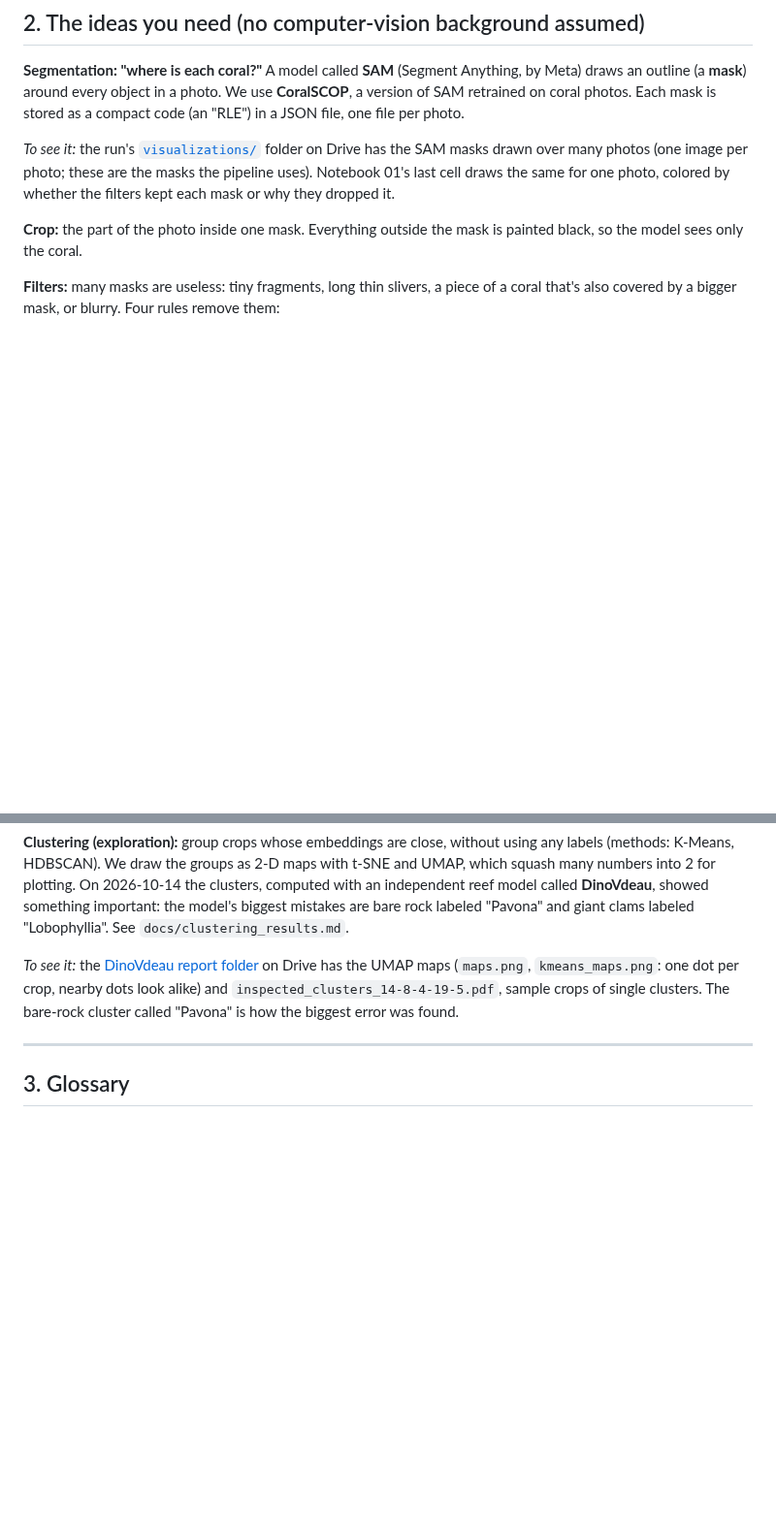
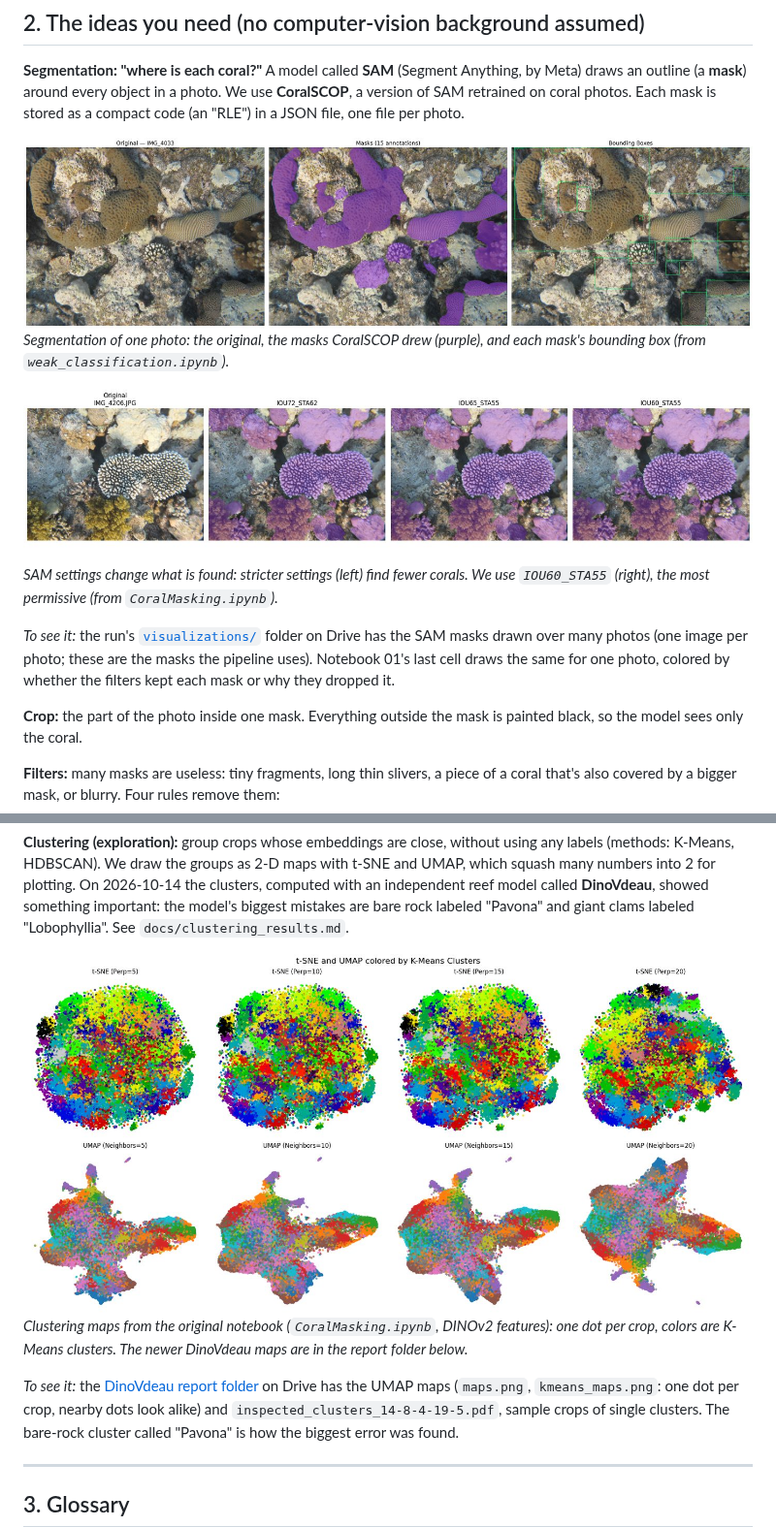
Before and after one commit to CoralsINPA/RedSeaCoralIdentifier, a Markdown page: ONBOARDING.md, 2 parts joined by grey strips. Shown at 97% size. Drawn GitHub-style; pictures changed too: docs/images/01_sam_masks.jpg (added), docs/images/02_segmentation_settings.jpg (added), docs/images/05_cluster_maps.jpg (added); blank space fills up the shorter version.

Commit message:
ONBOARDING: add five figures from the legacy notebooks
SAM masks on one photo, segmentation settings compared, a grid of predicted
crops, the genus mix against the survey, and the original cluster maps.
Taken from the outputs kept in notebooks/legacy/, compressed to JPG
(700 KB in total).

Co-Authored-By: Claude Opus 5.5 <noreply@anthropic.com>
Claude-Session: https://claude.ai/code/session_01YcL2yCgg9qq2CZrN1yMGKf

```diff
--- a/ONBOARDING.md
+++ b/ONBOARDING.md
@@ -37,6 +37,12 @@ Improving this is the current work (section 9).
 **Segmentation: "where is each coral?"**
 A model called **SAM** (Segment Anything, by Meta) draws an outline (a **mask**) around every object in a photo. We use **CoralSCOP**, a version of SAM retrained on coral photos. Each mask is stored as a compact code (an "RLE") in a JSON file, one file per photo.
 
+![A reef photo, the same photo with SAM's masks in purple, and the masks' bounding boxes](docs/images/01_sam_masks.jpg)
+*Segmentation of one photo: the original, the masks CoralSCOP drew (purple), and each mask's bounding box (from `weak_classification.ipynb`).*
+
+![The same photo segmented with three different SAM settings](docs/images/02_segmentation_settings.jpg)
+*SAM settings change what is found: stricter settings (left) find fewer corals. We use `IOU60_STA55` (right), the most permissive (from `CoralMasking.ipynb`).*
+
 *To see it:* the run's [`visualizations/`](https://drive.google.com/drive/folders/1K8tdekeo-QMs5CAy2fA9IWKGYhh3CP5D) folder on Drive has the SAM masks drawn over many photos (one image per photo; these are the masks the pipeline uses). Notebook 01's last cell draws the same for one photo, colored by whether the filters kept each mask or why they dropped it.
 
 **Crop:** the part of the photo inside one mask. Everything outside the mask is painted black, so the model sees only the coral.
@@ -67,6 +79,9 @@ We use **BioCLIP**, a model trained on millions of biology images together with
 **Linear probe (the next step):** once we have enough expert labels, we train a very simple classifier (logistic regression) on top of the embeddings. It learns from *our* examples instead of from text descriptions. That usually beats zero-shot clearly.
 
 **Clustering (exploration):** group crops whose embeddings are close, without using any labels (methods: K-Means, HDBSCAN). We draw the groups as 2-D maps with t-SNE and UMAP, which squash many numbers into 2 for plotting. On 2026-10-14 the clusters, computed with an independent reef model called **DinoVdeau**, showed something important: the model's biggest mistakes are bare rock labeled "Pavona" and giant clams labeled "Lobophyllia". See `docs/clustering_results.md`.
+
+![t-SNE and UMAP maps of all crops colored by K-Means cluster, with four settings each](docs/images/05_cluster_maps.jpg)
+*Clustering maps from the original notebook (`CoralMasking.ipynb`, DINOv2 features): one dot per crop, colors are K-Means clusters. The newer DinoVdeau maps are in the report folder below.*
 
 *To see it:* the [DinoVdeau report folder](https://drive.google.com/drive/folders/1RvzVFn-s-dssqzZ4Fss4qDLJIHU3JDpl) on Drive has the UMAP maps (`maps.png`, `kmeans_maps.png`: one dot per crop, nearby dots look alike) and `inspected_clusters_14-8-4-19-5.pdf`, sample crops of single clusters. The bare-rock cluster called "Pavona" is how the biggest error was found.
 
```
Also changed, not shown: other parts of ONBOARDING.md (+6 -0 lines), docs/images/03_predicted_crops.jpg (added), docs/images/04_genus_mix.jpg (added).
